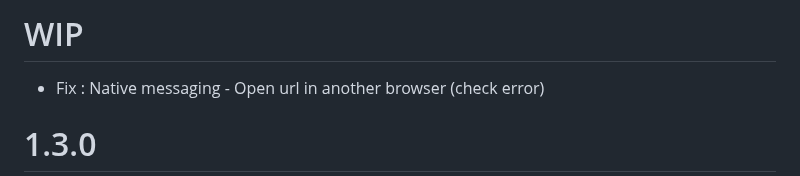
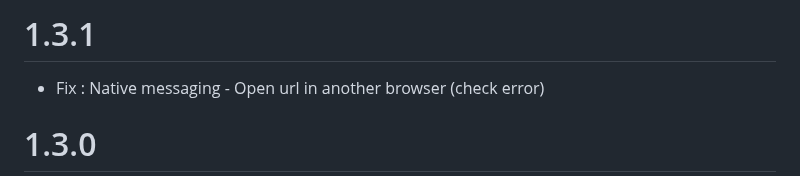
Before and after one commit to ZatsuneSakurako/ztoolbox, a Markdown page: CHANGELOG.md, the part around the change. GitHub-like rendering.

Commit message:
changelog

```diff
--- a/CHANGELOG.md
+++ b/CHANGELOG.md
@@ -1,4 +1,4 @@
-# WIP
+# 1.3.1
 * Fix : Native messaging - Open url in another browser (check error)
 
 # 1.3.0
```
